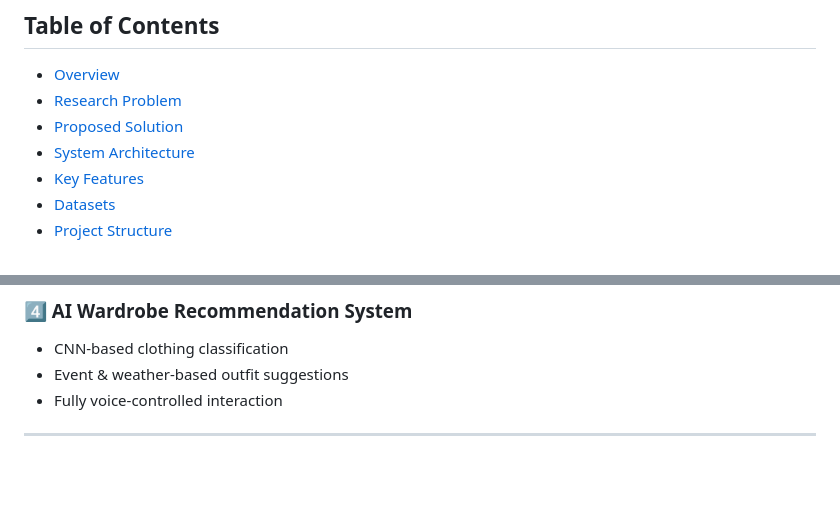
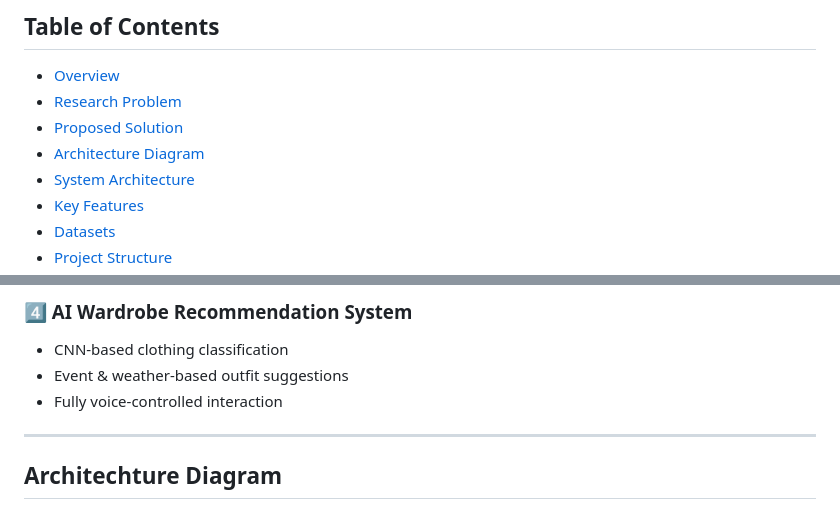
Before and after one commit to Jithmi01/Final-Year-Research-Project, a Markdown page: README.md, 2 parts joined by grey strips. Rendered like a GitHub page; blank space fills up the shorter version.

```diff
--- a/README.md
+++ b/README.md
@@ -28,6 +28,7 @@ An **AI-powered assistive mobile application** that enhances **visual awareness,
 - [Overview](#overview)
 - [Research Problem](#research-problem)
 - [Proposed Solution](#proposed-solution)
+- [Architecture Diagram](#architecture-diagram)
 - [System Architecture](#system-architecture)
 - [Key Features](#key-features)
 - [Datasets](#datasets)
@@ -112,4 +113,5 @@ The system consists of **four integrated AI components**:
 - Fully voice-controlled interaction
 
 ---
+## Architechture Diagram
 
```
Also changed, not shown: other parts of README.md (+3 -0 lines).
